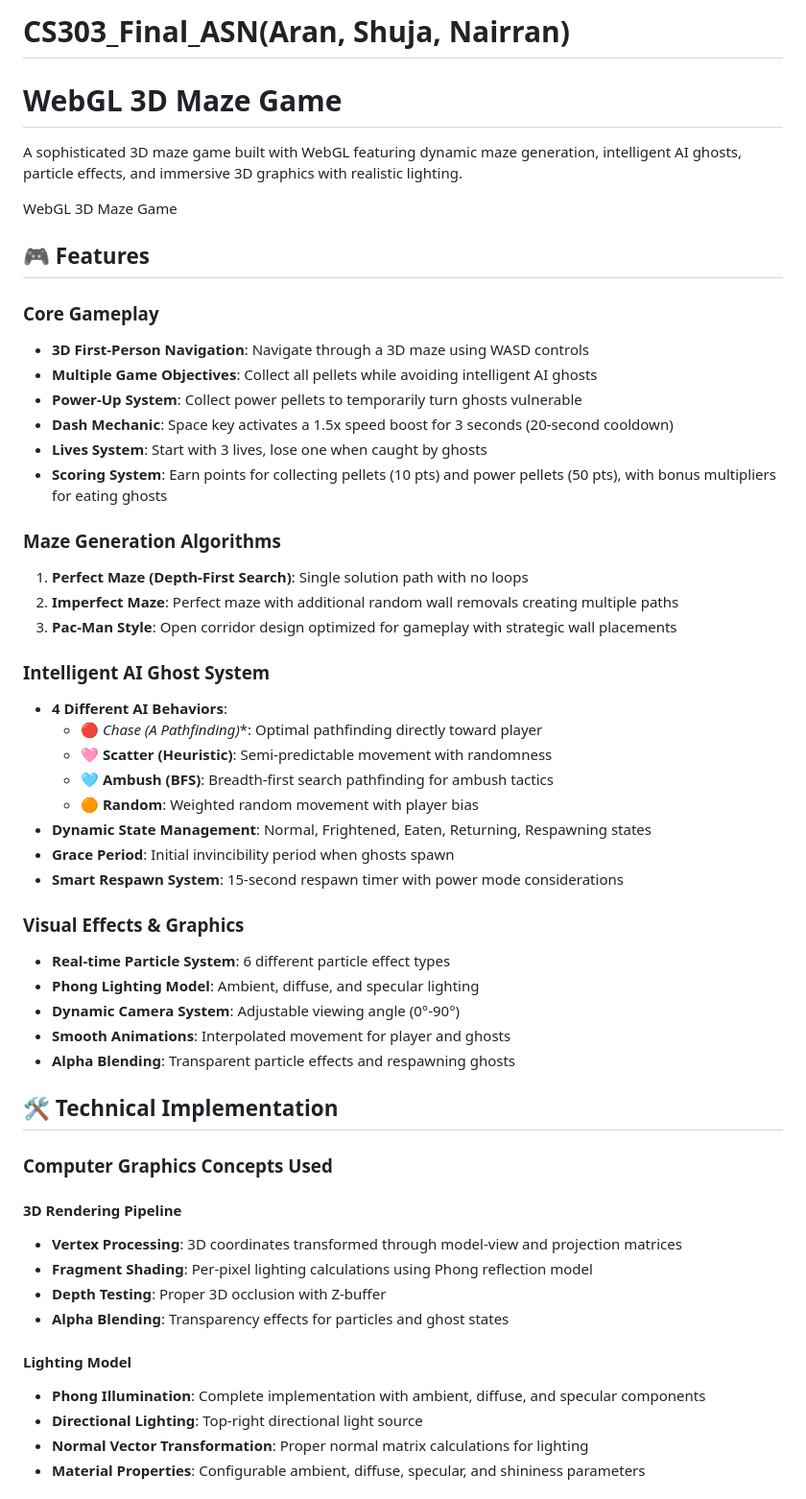
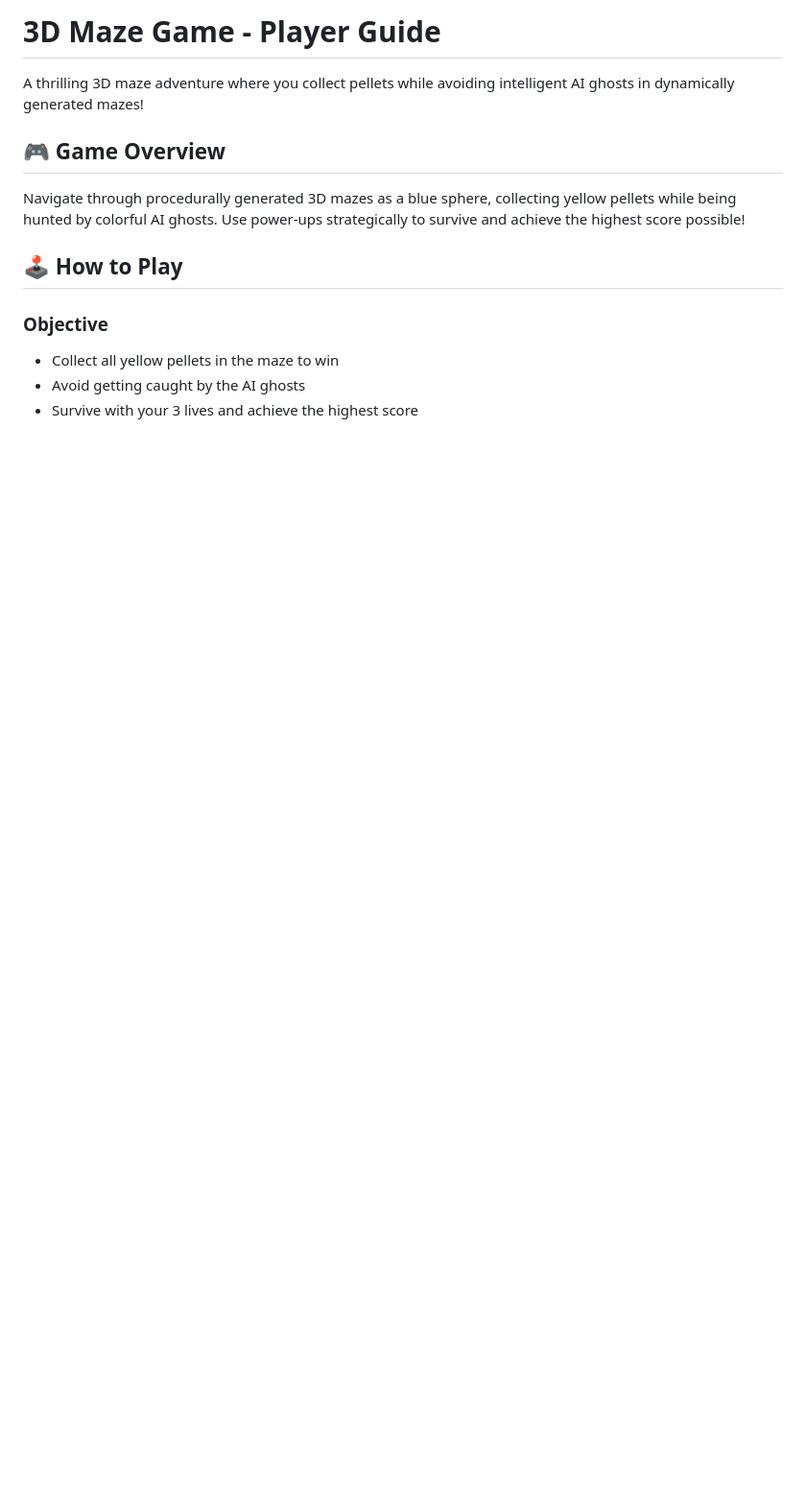
Before and after one commit to arogaki/CS303_Final_ASN, a Markdown page: README.md, the part around the change printed below. Shown: that part at 96% size. Drawn GitHub-style; blank space fills up the shorter version.

```diff
--- a/README.md
+++ b/README.md
@@ -1,55 +1,15 @@
-# CS303_Final_ASN(Aran, Shuja, Nairran)
-# WebGL 3D Maze Game
+# 3D Maze Game - Player Guide
 
-A sophisticated 3D maze game built with WebGL featuring dynamic maze generation, intelligent AI ghosts, particle effects, and immersive 3D graphics with realistic lighting.
+A thrilling 3D maze adventure where you collect pellets while avoiding intelligent AI ghosts in dynamically generated mazes!
 
-WebGL 3D Maze Game
+## 🎮 Game Overview
 
-## 🎮 Features
+Navigate through procedurally generated 3D mazes as a blue sphere, collecting yellow pellets while being hunted by colorful AI ghosts. Use power-ups strategically to survive and achieve the highest score possible!
 
-### Core Gameplay
-- **3D First-Person Navigation**: Navigate through a 3D maze using WASD controls
-- **Multiple Game Objectives**: Collect all pellets while avoiding intelligent AI ghosts
-- **Power-Up System**: Collect power pellets to temporarily turn ghosts vulnerable
-- **Dash Mechanic**: Space key activates a 1.5x speed boost for 3 seconds (20-second cooldown)
-- **Lives System**: Start with 3 lives, lose one when caught by ghosts
-- **Scoring System**: Earn points for collecting pellets (10 pts) and power pellets (50 pts), with bonus multipliers for eating ghosts
+## 🕹️ How to Play
 
-### Maze Generation Algorithms
-1. **Perfect Maze (Depth-First Search)**: Single solution path with no loops
-2. **Imperfect Maze**: Perfect maze with additional random wall removals creating multiple paths
-3. **Pac-Man Style**: Open corridor design optimized for gameplay with strategic wall placements
+### Objective
+- Collect all yellow pellets in the maze to win
+- Avoid getting caught by the AI ghosts
+- Survive with your 3 lives and achieve the highest score
 
-### Intelligent AI Ghost System
-- **4 Different AI Behaviors**:
-  - 🔴 **Chase (A* Pathfinding)**: Optimal pathfinding directly toward player
-  - 🩷 **Scatter (Heuristic)**: Semi-predictable movement with randomness
-  - 🩵 **Ambush (BFS)**: Breadth-first search pathfinding for ambush tactics
-  - 🟠 **Random**: Weighted random movement with player bias
-- **Dynamic State Management**: Normal, Frightened, Eaten, Returning, Respawning states
-- **Grace Period**: Initial invincibility period when ghosts spawn
-- **Smart Respawn System**: 15-second respawn timer with power mode considerations
-
-### Visual Effects & Graphics
-- **Real-time Particle System**: 6 different particle effect types
-- **Phong Lighting Model**: Ambient, diffuse, and specular lighting
-- **Dynamic Camera System**: Adjustable viewing angle (0°-90°)
-- **Smooth Animations**: Interpolated movement for player and ghosts
-- **Alpha Blending**: Transparent particle effects and respawning ghosts
-
-## 🛠️ Technical Implementation
-
-### Computer Graphics Concepts Used
-
-#### 3D Rendering Pipeline
-- **Vertex Processing**: 3D coordinates transformed through model-view and projection matrices
-- **Fragment Shading**: Per-pixel lighting calculations using Phong reflection model
-- **Depth Testing**: Proper 3D occlusion with Z-buffer
-- **Alpha Blending**: Transparency effects for particles and ghost states
-
-#### Lighting Model
-- **Phong Illumination**: Complete implementation with ambient, diffuse, and specular components
-- **Directional Lighting**: Top-right directional light source
-- **Normal Vector Transformation**: Proper normal matrix calculations for lighting
-- **Material Properties**: Configurable ambient, diffuse, specular, and shininess parameters
-
```
Also changed, not shown: other parts of README.md (+177 -100 lines).
